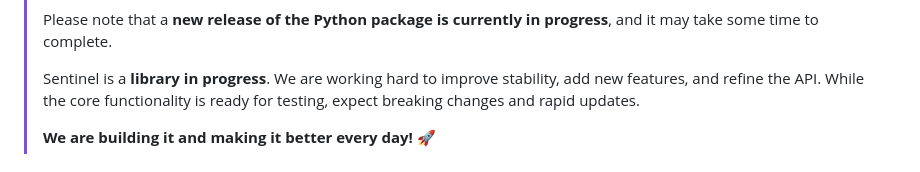
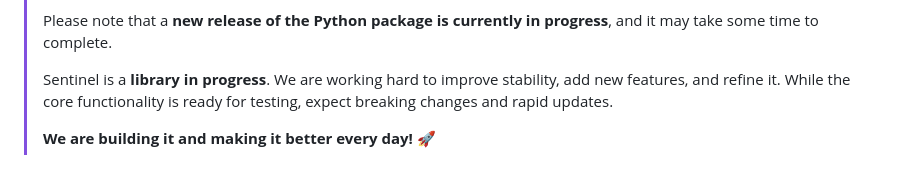
Before and after one commit to Om7035/Sentinel-The-Self-Healing-Knowledge-Graph, a Markdown page: README.md, the part around the change. Drawn GitHub-style.

```diff
--- a/README.md
+++ b/README.md
@@ -12,7 +12,7 @@
 >
 > Please note that a **new release of the Python package is currently in progress**, and it may take some time to complete.
 >
-> Sentinel is a **library in progress**. We are working hard to improve stability, add new features, and refine the API.
+> Sentinel is a **library in progress**. We are working hard to improve stability, add new features, and refine it.
 > While the core functionality is ready for testing, expect breaking changes and rapid updates.
 >
 > **We are building it and making it better every day!** 🚀
```
